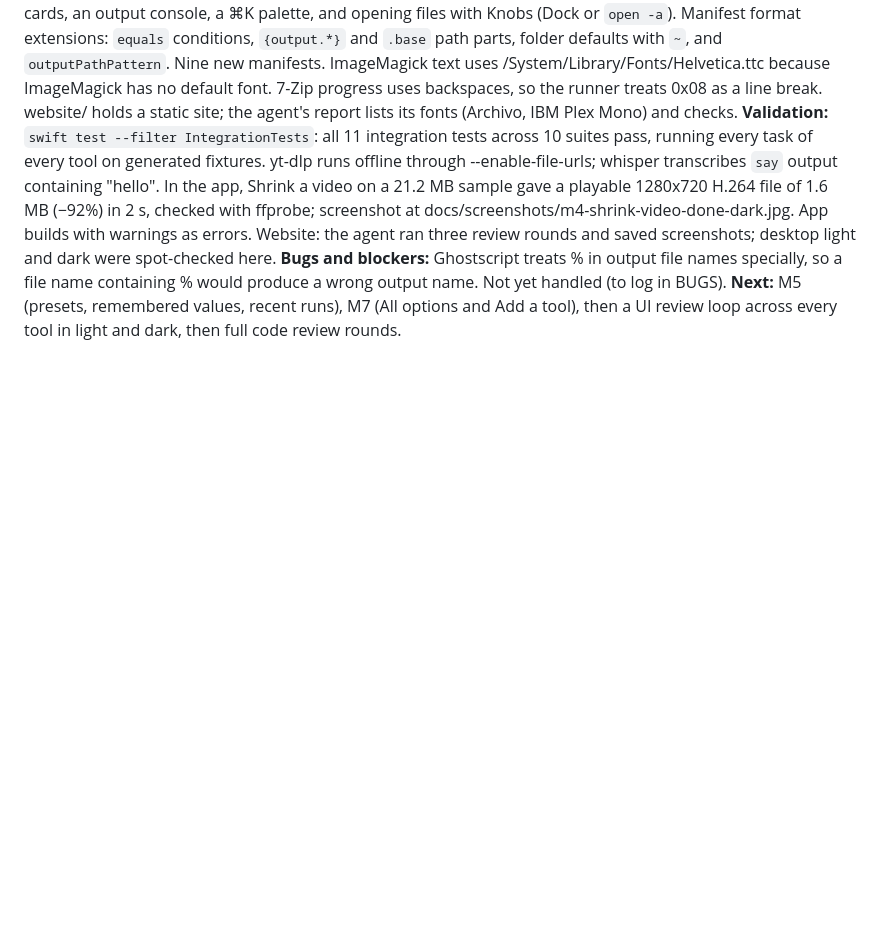
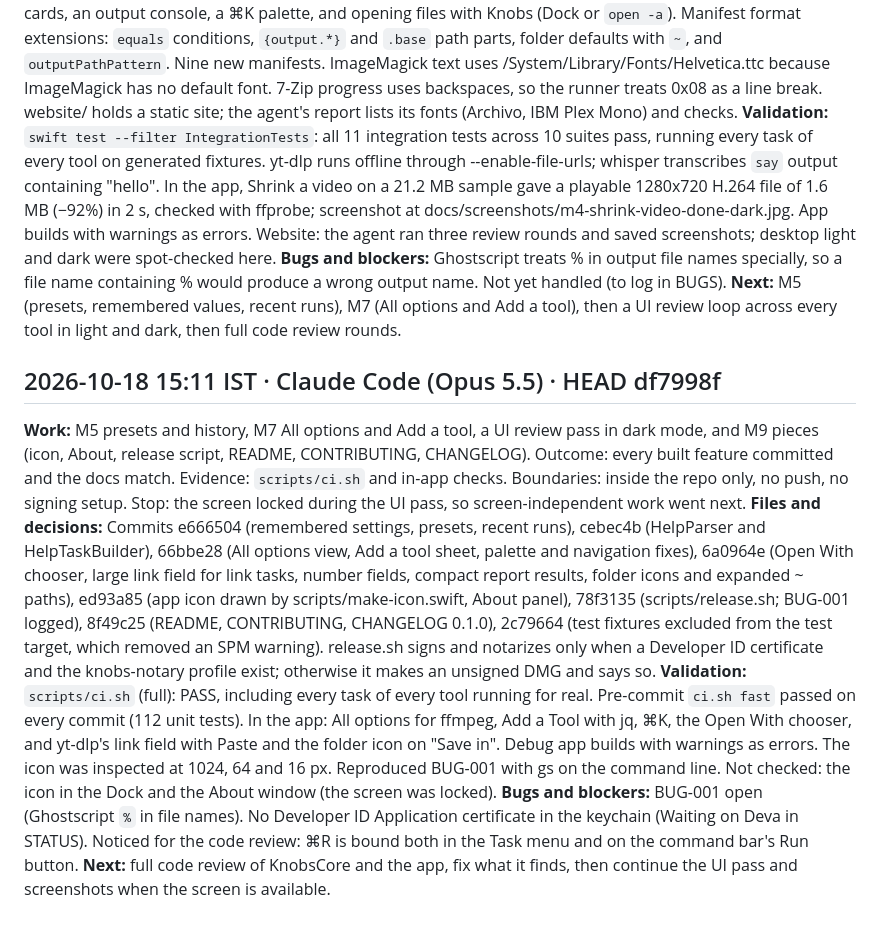
Before and after one commit to deva0x/knobs, a Markdown page: docs/WORKLOG.md, the part around the change. GitHub-like rendering; blank space fills up the shorter version.

Commit message:
docs: log M5, M7 and M9 progress
Co-Authored-By: Claude Opus 5.5 <noreply@anthropic.com>

```diff
--- a/docs/WORKLOG.md
+++ b/docs/WORKLOG.md
@@ -33,3 +33,11 @@ Each entry uses these headings:
 **Validation:** `swift test --filter IntegrationTests`: all 11 integration tests across 10 suites pass, running every task of every tool on generated fixtures. yt-dlp runs offline through --enable-file-urls; whisper transcribes `say` output containing "hello". In the app, Shrink a video on a 21.2 MB sample gave a playable 1280x720 H.264 file of 1.6 MB (−92%) in 2 s, checked with ffprobe; screenshot at docs/screenshots/m4-shrink-video-done-dark.jpg. App builds with warnings as errors. Website: the agent ran three review rounds and saved screenshots; desktop light and dark were spot-checked here.
 **Bugs and blockers:** Ghostscript treats % in output file names specially, so a file name containing % would produce a wrong output name. Not yet handled (to log in BUGS).
 **Next:** M5 (presets, remembered values, recent runs), M7 (All options and Add a tool), then a UI review loop across every tool in light and dark, then full code review rounds.
+
+## 2026-10-18 15:11 IST · Claude Code (Opus 5.5) · HEAD df7998f
+
+**Work:** M5 presets and history, M7 All options and Add a tool, a UI review pass in dark mode, and M9 pieces (icon, About, release script, README, CONTRIBUTING, CHANGELOG). Outcome: every built feature committed and the docs match. Evidence: `scripts/ci.sh` and in-app checks. Boundaries: inside the repo only, no push, no signing setup. Stop: the screen locked during the UI pass, so screen-independent work went next.
+**Files and decisions:** Commits e666504 (remembered settings, presets, recent runs), cebec4b (HelpParser and HelpTaskBuilder), 66bbe28 (All options view, Add a tool sheet, palette and navigation fixes), 6a0964e (Open With chooser, large link field for link tasks, number fields, compact report results, folder icons and expanded ~ paths), ed93a85 (app icon drawn by scripts/make-icon.swift, About panel), 78f3135 (scripts/release.sh; BUG-001 logged), 8f49c25 (README, CONTRIBUTING, CHANGELOG 0.1.0), 2c79664 (test fixtures excluded from the test target, which removed an SPM warning). release.sh signs and notarizes only when a Developer ID certificate and the knobs-notary profile exist; otherwise it makes an unsigned DMG and says so.
+**Validation:** `scripts/ci.sh` (full): PASS, including every task of every tool running for real. Pre-commit `ci.sh fast` passed on every commit (112 unit tests). In the app: All options for ffmpeg, Add a Tool with jq, ⌘K, the Open With chooser, and yt-dlp's link field with Paste and the folder icon on "Save in". Debug app builds with warnings as errors. The icon was inspected at 1024, 64 and 16 px. Reproduced BUG-001 with gs on the command line. Not checked: the icon in the Dock and the About window (the screen was locked).
+**Bugs and blockers:** BUG-001 open (Ghostscript `%` in file names). No Developer ID Application certificate in the keychain (Waiting on Deva in STATUS). Noticed for the code review: ⌘R is bound both in the Task menu and on the command bar's Run button.
+**Next:** full code review of KnobsCore and the app, fix what it finds, then continue the UI pass and screenshots when the screen is available.
```
